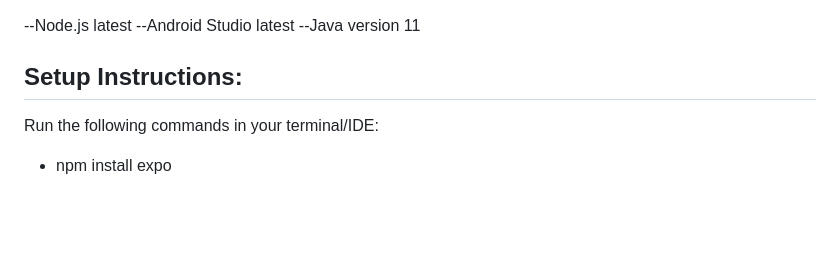
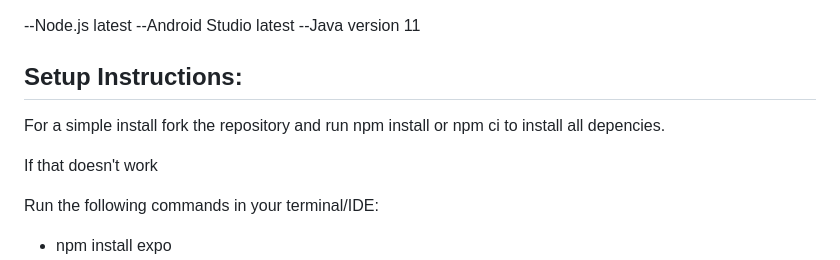
Before and after one commit to L00182374/Final-Year-Project, a Markdown page: README.md, the part around the change. Rendered like a GitHub page; blank space fills up the shorter version.

Commit message:
Update README with installation instructions
Added installation instructions for dependencies and Expo.

```diff
--- a/README.md
+++ b/README.md
@@ -10,6 +10,10 @@ The purpose of the project is to create an application that bolsters user motiva
    --Java version 11
 
 ## Setup Instructions:
+For a simple install fork the repository and run npm install or npm ci to install all depencies.
+
+If that doesn't work
+
 Run the following commands in your terminal/IDE:
 
    - npm install expo
```
